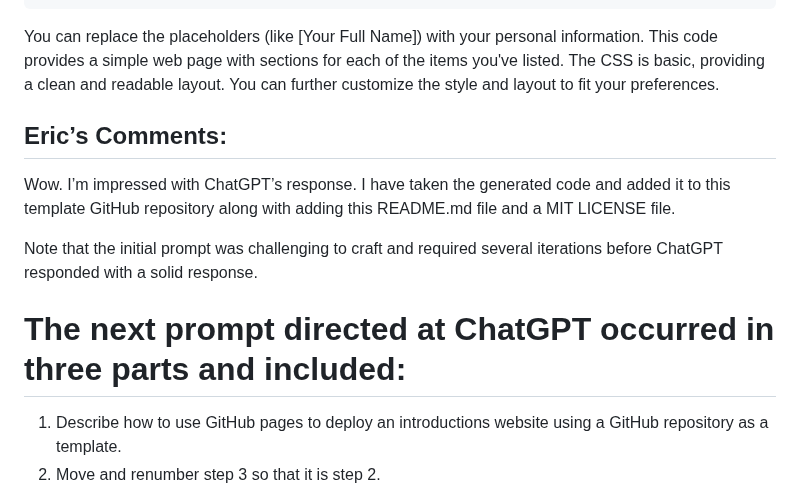
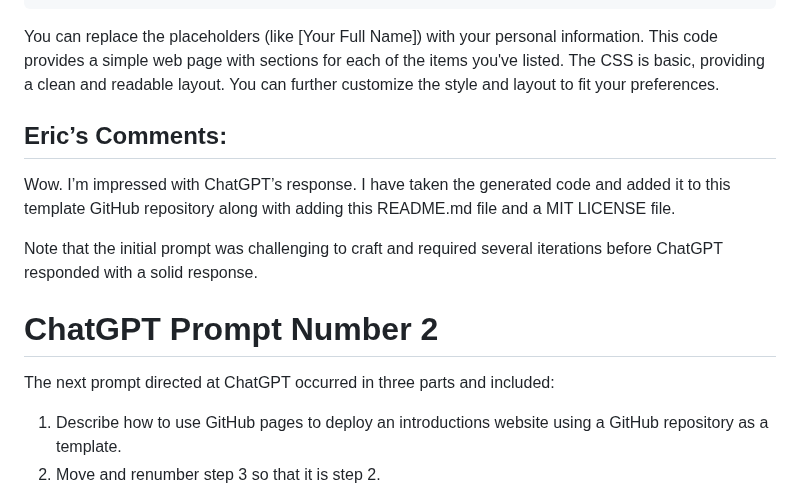
Before and after one commit to EricPogueExampleCode-Web/introductions-2024, a Markdown page: README.md, the part around the change. GitHub-like rendering.

````diff
--- a/README.md
+++ b/README.md
@@ -90,7 +90,9 @@ yourself:
 </html>
 ```
 
-You can replace the placeholders (like [Your Full Name]) with your personal information. This code provides a simple web page with sections for each of the items you've listed. The CSS is basic, providing a clean and readable layout. You can further customize the style and layout to fit your preferences.
+You can replace the placeholders (like [Your Full Name]) with your personal information. This code provides a simple
+web page with sections for each of the items you've listed. The CSS is basic, providing a clean and readable layout.
+You can further customize the style and layout to fit your preferences.
 
 ## Eric’s Comments:
 Wow. I’m impressed with ChatGPT’s response. I have taken the generated code and added it to this template GitHub
@@ -99,7 +101,8 @@ repository along with adding this README.md file and a MIT LICENSE file.
 Note that the initial prompt was challenging to craft and required several iterations before ChatGPT responded with a
 solid response.
 
-# The next prompt directed at ChatGPT occurred in three parts and included:
+# ChatGPT Prompt Number 2
+The next prompt directed at ChatGPT occurred in three parts and included:
 1. Describe how to use GitHub pages to deploy an introductions website using a GitHub repository as a template.
 2. Move and renumber step 3 so that it is step 2.
 3. Update the instructions so that we make the code changes within GitHub instead of by cloning the repository.
````
